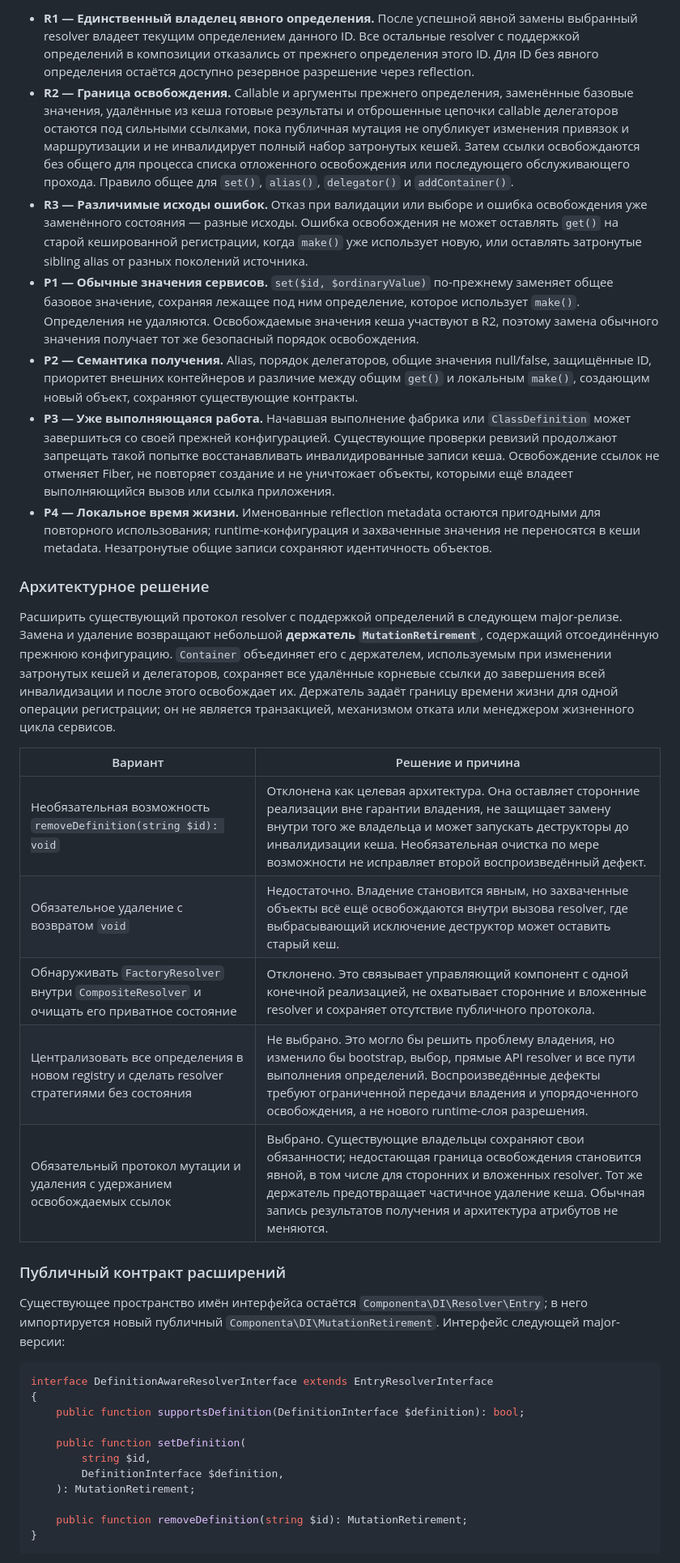
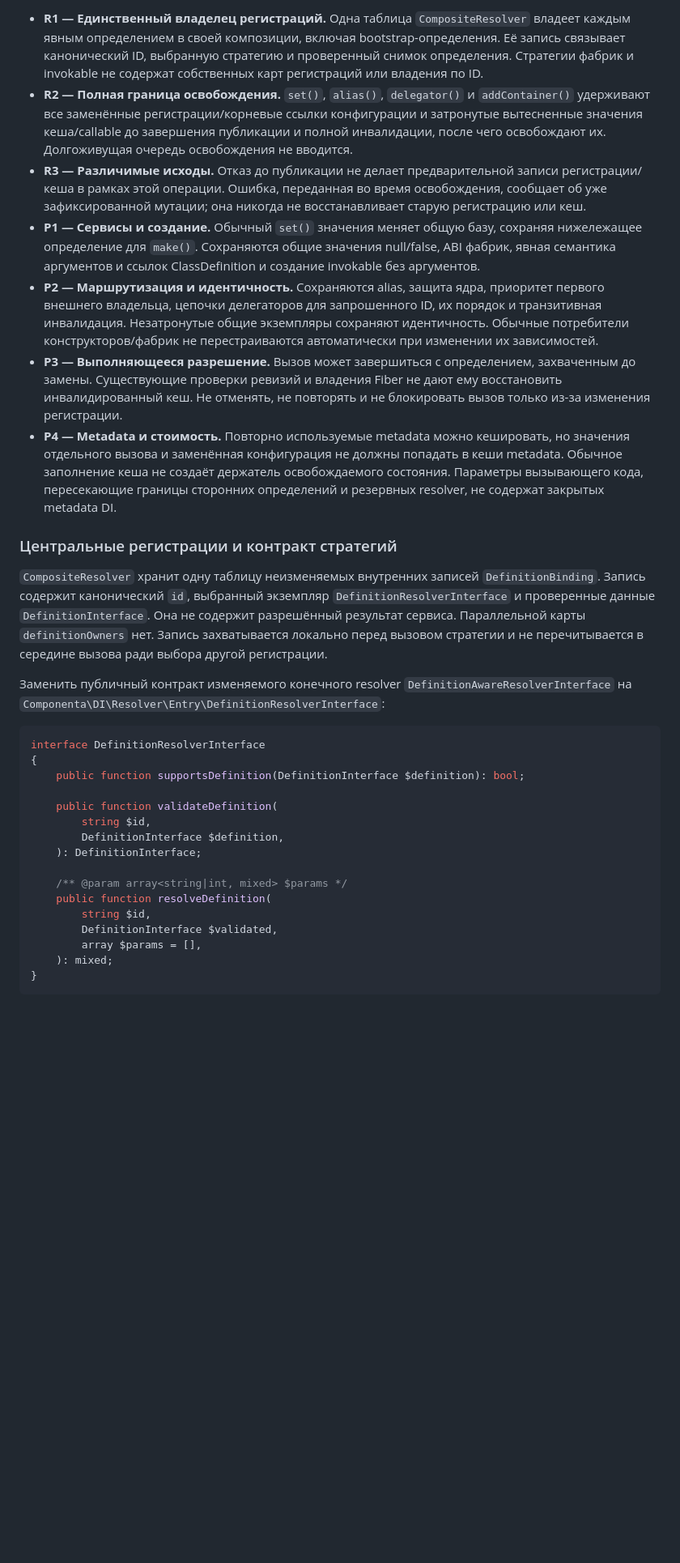
Before and after one commit to componenta/di, a Markdown page: docs/plans/definition-owner-lifecycle.ru.md, the part around one of its changes. Shown at 81% size. Drawn GitHub-style; blank space fills up the shorter version.

Commit message:
docs: specify central definition ownership and internal retirement

````diff
--- a/docs/plans/definition-owner-lifecycle.ru.md
+++ b/docs/plans/definition-owner-lifecycle.ru.md
@@ -48,39 +59,34 @@ php -n docs/audit/reproductions/CacheRetirement.php
 
-- **R1 — Единственный владелец явного определения.** После успешной явной замены выбранный resolver владеет текущим определением данного ID. Все остальные resolver с поддержкой определений в композиции отказались от прежнего определения этого ID. Для ID без явного определения остаётся доступно резервное разрешение через reflection.
-- **R2 — Граница освобождения.** Callable и аргументы прежнего определения, заменённые базовые значения, удалённые из кеша готовые результаты и отброшенные цепочки callable делегаторов остаются под сильными ссылками, пока публичная мутация не опубликует изменения привязок и маршрутизации и не инвалидирует полный набор затронутых кешей. Затем ссылки освобождаются без общего для процесса списка отложенного освобождения или последующего обслуживающего прохода. Правило общее для `set()`, `alias()`, `delegator()` и `addContainer()`.
-- **R3 — Различимые исходы ошибок.** Отказ при валидации или выборе и ошибка освобождения уже заменённого состояния — разные исходы. Ошибка освобождения не может оставлять `get()` на старой кешированной регистрации, когда `make()` уже использует новую, или оставлять затронутые sibling alias от разных поколений источника.
-- **P1 — Обычные значения сервисов.** `set($id, $ordinaryValue)` по-прежнему заменяет общее базовое значение, сохраняя лежащее под ним определение, которое использует `make()`. Определения не удаляются. Освобождаемые значения кеша участвуют в R2, поэтому замена обычного значения получает тот же безопасный порядок освобождения.
-- **P2 — Семантика получения.** Alias, порядок делегаторов, общие значения null/false, защищённые ID, приоритет внешних контейнеров и различие между общим `get()` и локальным `make()`, создающим новый объект, сохраняют существующие контракты.
-- **P3 — Уже выполняющаяся работа.** Начавшая выполнение фабрика или `ClassDefinition` может завершиться со своей прежней конфигурацией. Существующие проверки ревизий продолжают запрещать такой попытке восстанавливать инвалидированные записи кеша. Освобождение ссылок не отменяет Fiber, не повторяет создание и не уничтожает объекты, которыми ещё владеет выполняющийся вызов или ссылка приложения.
-- **P4 — Локальное время жизни.** Именованные reflection metadata остаются пригодными для повторного использования; runtime-конфигурация и захваченные значения не переносятся в кеши metadata. Незатронутые общие записи сохраняют идентичность объектов.
+- **R1 — Единственный владелец регистраций.** Одна таблица `CompositeResolver` владеет каждым явным определением в своей композиции, включая bootstrap-определения. Её запись связывает канонический ID, выбранную стратегию и проверенный снимок определения. Стратегии фабрик и invokable не содержат собственных карт регистраций или владения по ID.
+- **R2 — Полная граница освобождения.** `set()`, `alias()`, `delegator()` и `addContainer()` удерживают все заменённые регистрации/корневые ссылки конфигурации и затронутые вытесненные значения кеша/callable до завершения публикации и полной инвалидации, после чего освобождают их. Долгоживущая очередь освобождения не вводится.
+- **R3 — Различимые исходы.** Отказ до публикации не делает предварительной записи регистрации/кеша в рамках этой операции. Ошибка, переданная во время освобождения, сообщает об уже зафиксированной мутации; она никогда не восстанавливает старую регистрацию или кеш.
+- **P1 — Сервисы и создание.** Обычный `set()` значения меняет общую базу, сохраняя нижележащее определение для `make()`. Сохраняются общие значения null/false, ABI фабрик, явная семантика аргументов и ссылок ClassDefinition и создание invokable без аргументов.
+- **P2 — Маршрутизация и идентичность.** Сохраняются alias, защита ядра, приоритет первого внешнего владельца, цепочки делегаторов для запрошенного ID, их порядок и транзитивная инвалидация. Незатронутые общие экземпляры сохраняют идентичность. Обычные потребители конструкторов/фабрик не перестраиваются автоматически при изменении их зависимостей.
+- **P3 — Выполняющееся разрешение.** Вызов может завершиться с определением, захваченным до замены. Существующие проверки ревизий и владения Fiber не дают ему восстановить инвалидированный кеш. Не отменять, не повторять и не блокировать вызов только из-за изменения регистрации.
+- **P4 — Metadata и стоимость.** Повторно используемые metadata можно кешировать, но значения отдельного вызова и заменённая конфигурация не должны попадать в кеши metadata. Обычное заполнение кеша не создаёт держатель освобождаемого состояния. Параметры вызывающего кода, пересекающие границы сторонних определений и резервных resolver, не содержат закрытых metadata DI.
 
-### Архитектурное решение
+### Центральные регистрации и контракт стратегий
 
-Расширить существующий протокол resolver с поддержкой определений в следующем major-релизе. Замена и удаление возвращают небольшой **держатель `MutationRetirement`**, содержащий отсоединённую прежнюю конфигурацию. `Container` объединяет его с держателем, используемым при изменении затронутых кешей и делегаторов, сохраняет все удалённые корневые ссылки до завершения всей инвалидизации и после этого освобождает их. Держатель задаёт границу времени жизни для одной операции регистрации; он не является транзакцией, механизмом отката или менеджером жизненного цикла сервисов.
+`CompositeResolver` хранит одну таблицу неизменяемых внутренних записей `DefinitionBinding`. Запись содержит канонический `id`, выбранный экземпляр `DefinitionResolverInterface` и проверенные данные `DefinitionInterface`. Она не содержит разрешённый результат сервиса. Параллельной карты `definitionOwners` нет. Запись захватывается локально перед вызовом стратегии и не перечитывается в середине вызова ради выбора другой регистрации.
 
-| Вариант | Решение и причина |
-| --- | --- |
-| Необязательная возможность `removeDefinition(string $id): void` | Отклонена как целевая архитектура. Она оставляет сторонние реализации вне гарантии владения, не защищает замену внутри того же владельца и может запускать деструкторы до инвалидизации кеша. Необязательная очистка по мере возможности не исправляет второй воспроизведённый дефект. |
-| Обязательное удаление с возвратом `void` | Недостаточно. Владение становится явным, но захваченные объекты всё ещё освобождаются внутри вызова resolver, где выбрасывающий исключение деструктор может оставить старый кеш. |
-| Обнаруживать `FactoryResolver` внутри `CompositeResolver` и очищать его приватное состояние | Отклонено. Это связывает управляющий компонент с одной конечной реализацией, не охватывает сторонние и вложенные resolver и сохраняет отсутствие публичного протокола. |
-| Централизовать все определения в новом registry и сделать resolver стратегиями без состояния | Не выбрано. Это могло бы решить проблему владения, но изменило бы bootstrap, выбор, прямые API resolver и все пути выполнения определений. Воспроизведённые дефекты требуют ограниченной передачи владения и упорядоченного освобождения, а не нового runtime-слоя разрешения. |
-| Обязательный протокол мутации и удаления с удержанием освобождаемых ссылок | Выбрано. Существующие владельцы сохраняют свои обязанности; недостающая граница освобождения становится явной, в том числе для сторонних и вложенных resolver. Тот же держатель предотвращает частичное удаление кеша. Обычная запись результатов получения и архитектура атрибутов не меняются. |
-
-### Публичный контракт расширений
-
-Существующее пространство имён интерфейса остаётся `Componenta\DI\Resolver\Entry`; в него импортируется новый публичный `Componenta\DI\MutationRetirement`. Интерфейс следующей major-версии:
+Заменить публичный контракт изменяемого конечного resolver `DefinitionAwareResolverInterface` на `Componenta\DI\Resolver\Entry\DefinitionResolverInterface`:
 
 ```php
-interface DefinitionAwareResolverInterface extends EntryResolverInterface
+interface DefinitionResolverInterface
 {
     public function supportsDefinition(DefinitionInterface $definition): bool;
 
-    public function setDefinition(
+    public function validateDefinition(
         string $id,
         DefinitionInterface $definition,
-    ): MutationRetirement;
+    ): DefinitionInterface;
 
-    public function removeDefinition(string $id): MutationRetirement;
+    /** @param array<string|int, mixed> $params */
+    public function resolveDefinition(
+        string $id,
+        DefinitionInterface $validated,
+        array $params = [],
+    ): mixed;
 }
 ```
 
````
Also changed, not shown: other parts of docs/plans/definition-owner-lifecycle.ru.md (+142 -151 lines), docs/plans/definition-owner-lifecycle.md (+157 -171 lines).
